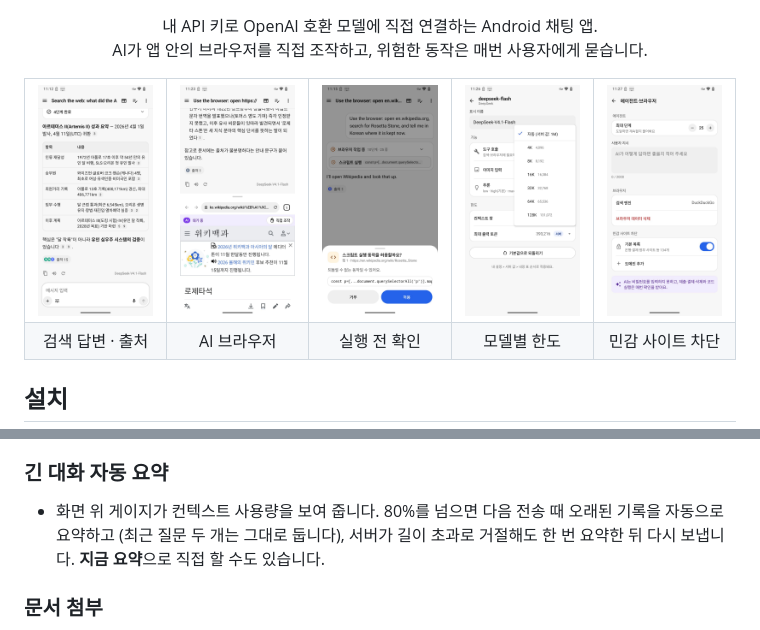
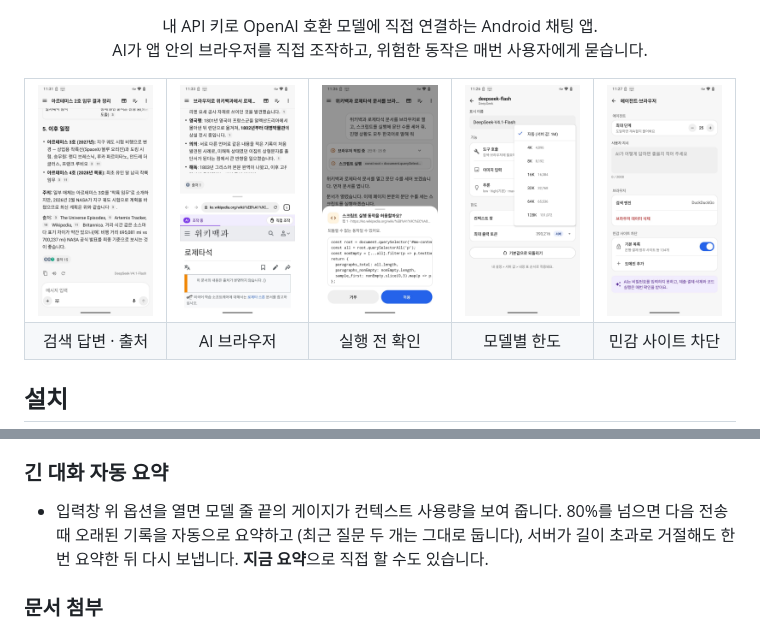
Before and after one commit to ouor/localchat, a Markdown page: README.md, 2 parts joined by grey strips. GitHub-like rendering; pictures changed too: docs/readme/approval.jpg, docs/readme/browser.jpg, docs/readme/search.jpg.

Commit message:
docs: Korean-prompt screenshots, correct context gauge location in README
Co-Authored-By: Claude Opus 5.5 <noreply@anthropic.com>

```diff
--- a/README.md
+++ b/README.md
@@ -60,7 +60,7 @@
 - 답변 본문에 번호 배지로 인용이 붙고, 답변 아래 **출처** 칩을 누르면 출처 목록이 열립니다.
 
 ### 긴 대화 자동 요약
-- 화면 위 게이지가 컨텍스트 사용량을 보여 줍니다. 80%를 넘으면 다음 전송 때 오래된 기록을 자동으로 요약하고
+- 입력창 위 옵션을 열면 모델 줄 끝의 게이지가 컨텍스트 사용량을 보여 줍니다. 80%를 넘으면 다음 전송 때 오래된 기록을 자동으로 요약하고
   (최근 질문 두 개는 그대로 둡니다), 서버가 길이 초과로 거절해도 한 번 요약한 뒤 다시 보냅니다. **지금 요약**으로 직접 할 수도 있습니다.
 
 ### 문서 첨부
```
Also changed, not shown: other parts of README.md (+1 -1 lines).
